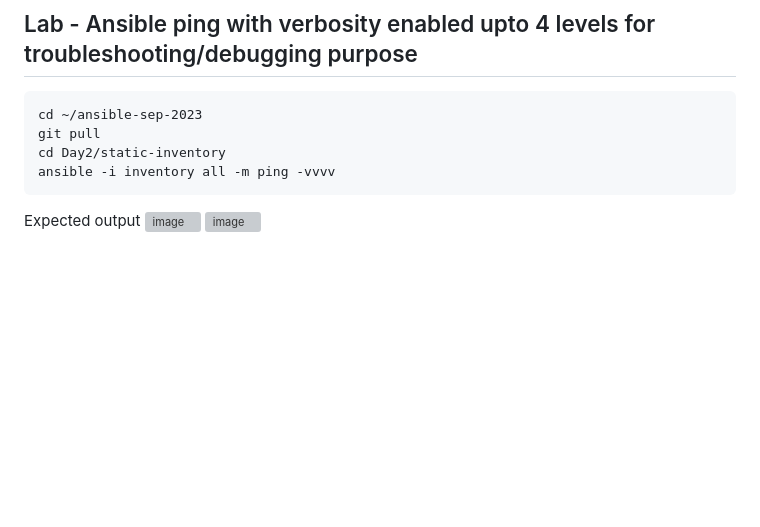
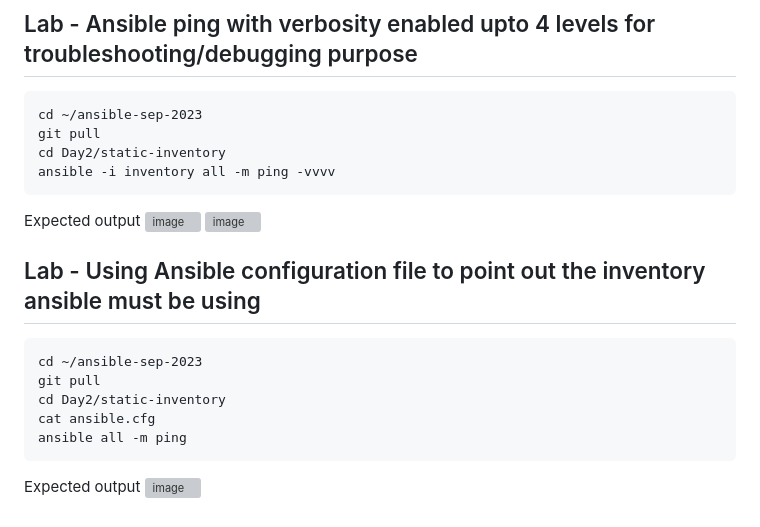
Before and after one commit to kbmcsekumar/ansible-sep-2023, a Markdown page: Day2/README.md, the part around the change. Rendered like a GitHub page; blank space fills up the shorter version; grey boxes are pictures that could not be loaded.

````diff
--- a/Day2/README.md
+++ b/Day2/README.md
@@ -152,3 +152,15 @@ ansible -i inventory all -m ping -vvvv
 Expected output
 ![image](https://github.com/tektutor/ansible-sep-2023/assets/12674043/301b11b3-a3cf-4864-9549-a4575770d22f)
 ![image](https://github.com/tektutor/ansible-sep-2023/assets/12674043/8c2f37b5-2911-497f-81e7-3f10f25434bc)
+
+## Lab - Using Ansible configuration file to point out the inventory ansible must be using
+```
+cd ~/ansible-sep-2023
+git pull
+cd Day2/static-inventory
+cat ansible.cfg
+ansible all -m ping
+```
+
+Expected output
+![image](https://github.com/tektutor/ansible-sep-2023/assets/12674043/6a4bab1f-164c-43e8-b991-ad177a4b1d6c)
````
